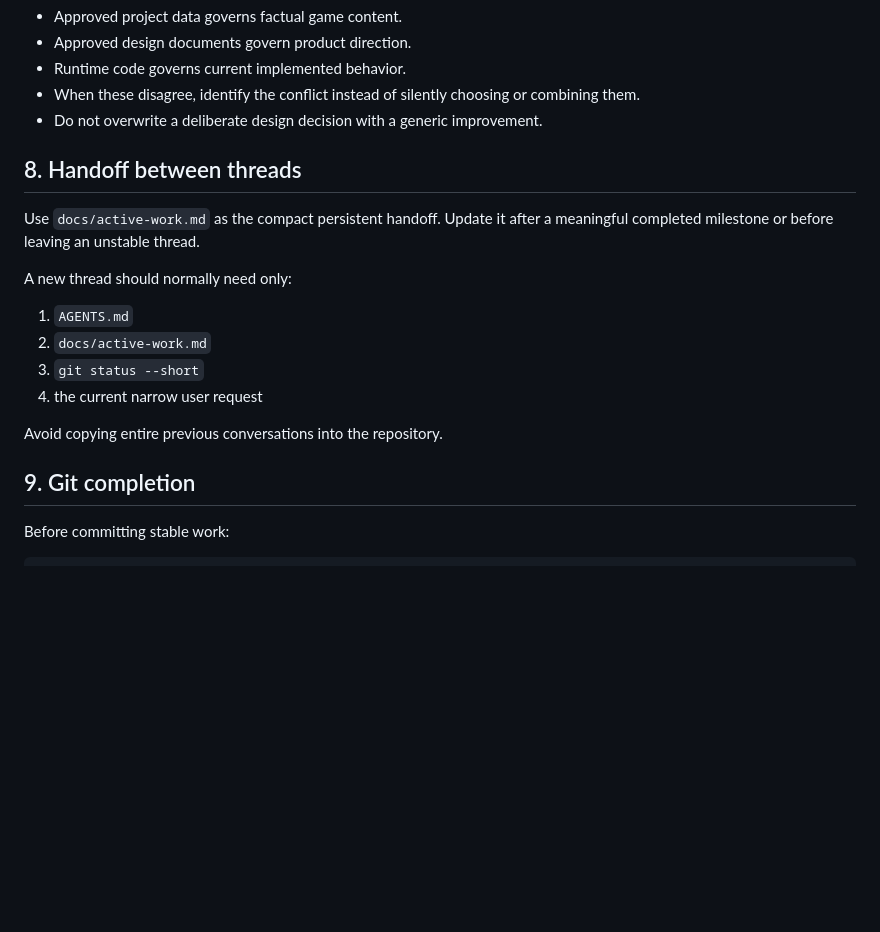
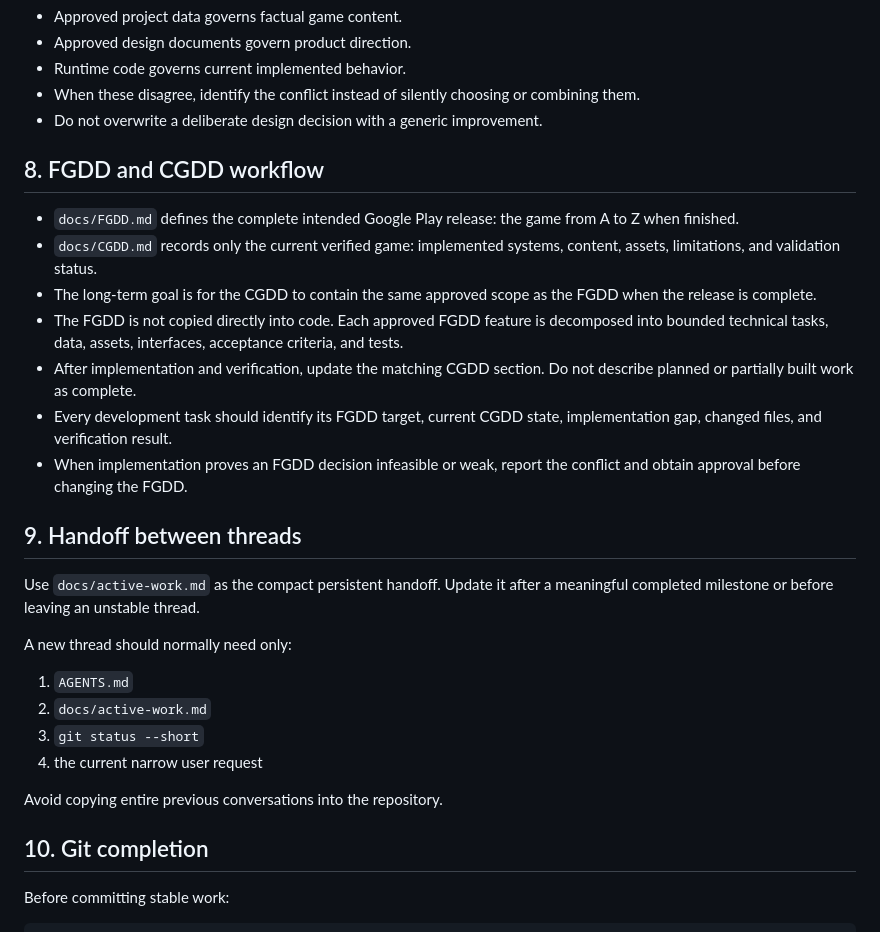
Before and after one commit to Ezz10099/Purple-sea, a Markdown page: docs/codex-workflow.md, the part around the change. Drawn GitHub-style; blank space fills up the shorter version.

Commit message:
Define FGDD and CGDD workflow

```diff
--- a/docs/codex-workflow.md
+++ b/docs/codex-workflow.md
@@ -81,7 +81,17 @@ Do not regenerate or transform an existing asset after an interruption without f
 - When these disagree, identify the conflict instead of silently choosing or combining them.
 - Do not overwrite a deliberate design decision with a generic improvement.
 
-## 8. Handoff between threads
+## 8. FGDD and CGDD workflow
+
+- `docs/FGDD.md` defines the complete intended Google Play release: the game from A to Z when finished.
+- `docs/CGDD.md` records only the current verified game: implemented systems, content, assets, limitations, and validation status.
+- The long-term goal is for the CGDD to contain the same approved scope as the FGDD when the release is complete.
+- The FGDD is not copied directly into code. Each approved FGDD feature is decomposed into bounded technical tasks, data, assets, interfaces, acceptance criteria, and tests.
+- After implementation and verification, update the matching CGDD section. Do not describe planned or partially built work as complete.
+- Every development task should identify its FGDD target, current CGDD state, implementation gap, changed files, and verification result.
+- When implementation proves an FGDD decision infeasible or weak, report the conflict and obtain approval before changing the FGDD.
+
+## 9. Handoff between threads
 
 Use `docs/active-work.md` as the compact persistent handoff. Update it after a meaningful completed milestone or before leaving an unstable thread.
 
@@ -94,7 +104,7 @@ A new thread should normally need only:
 
 Avoid copying entire previous conversations into the repository.
 
-## 9. Git completion
+## 10. Git completion
 
 Before committing stable work:
 
```
